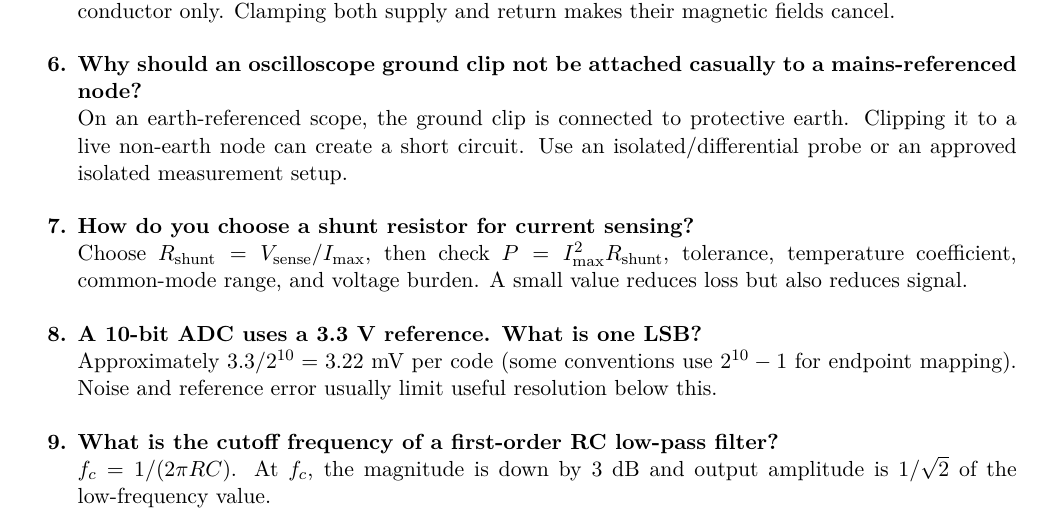
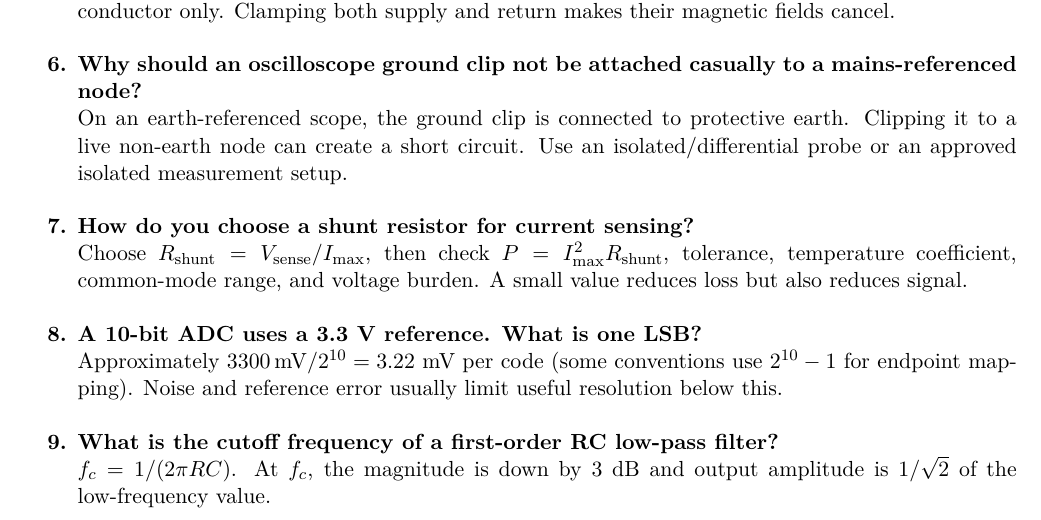
Before and after one commit to tanvir046/gpt5.5, a LaTeX document (ee_interview_questions.tex): part of page 1 of 5, cut so that both start at the same text. Compiled offline with pdfLaTeX.

Commit message:
Clarify ADC resolution units
Co-authored-by: tanvir046 <294868208+tanvir046@users.noreply.github.com>

```diff
--- a/ee_interview_questions.tex
+++ b/ee_interview_questions.tex
@@ -35,7 +35,7 @@ On an earth-referenced scope, the ground clip is connected to protective earth.
 Choose $R_\mathrm{shunt}=V_\mathrm{sense}/I_\mathrm{max}$, then check $P=I_\mathrm{max}^2R_\mathrm{shunt}$, tolerance, temperature coefficient, common-mode range, and voltage burden. A small value reduces loss but also reduces signal.
 
 \item \textbf{A 10-bit ADC uses a 3.3 V reference. What is one LSB?}\\
-Approximately $3.3/2^{10}=3.22$ mV per code (some conventions use $2^{10}-1$ for endpoint mapping). Noise and reference error usually limit useful resolution below this.
+Approximately $3300\,\mathrm{mV}/2^{10}=3.22$ mV per code (some conventions use $2^{10}-1$ for endpoint mapping). Noise and reference error usually limit useful resolution below this.
 
 \item \textbf{What is the cutoff frequency of a first-order RC low-pass filter?}\\
 $f_c=1/(2\pi RC)$. At $f_c$, the magnitude is down by 3 dB and output amplitude is $1/\sqrt{2}$ of the low-frequency value.
```
Also changed, not shown: ee_interview_questions.pdf.
